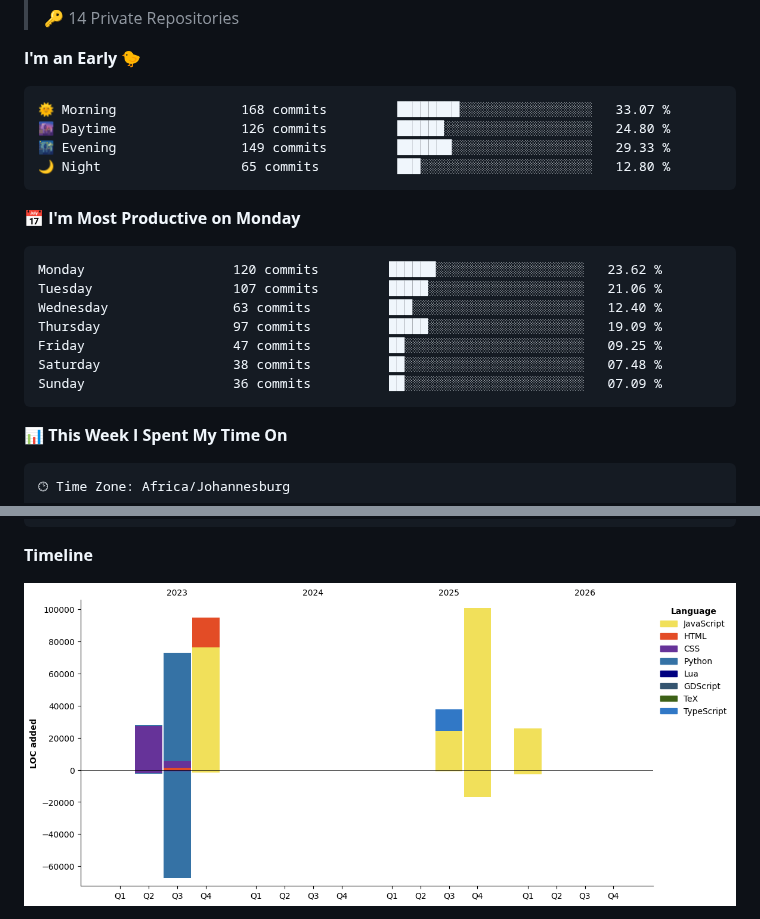
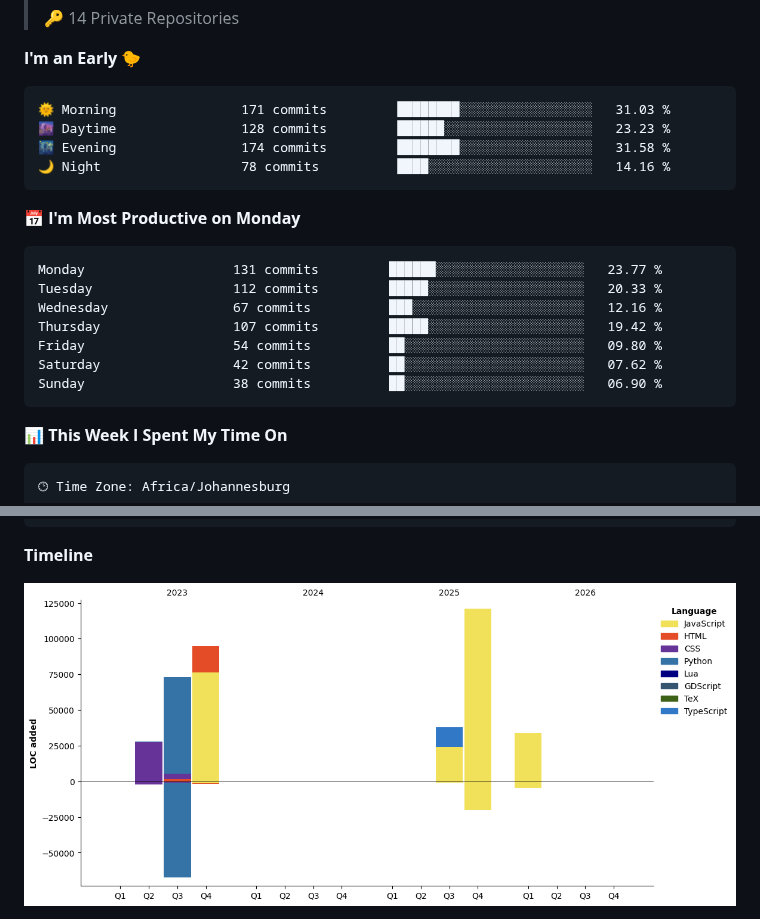
Before and after one commit to Franky-Dee/Franky-Dee, a Markdown page: README.md, 2 parts joined by grey strips. Rendered like a GitHub page; pictures changed too: assets/bar_graph.png.

Commit message:
Updated with Dev Metrics

````diff
--- a/README.md
+++ b/README.md
@@ -25,21 +25,21 @@
 **I'm an Early 🐤**
 
 ```text
-🌞 Morning                168 commits         ████████░░░░░░░░░░░░░░░░░   33.07 %
-🌆 Daytime                126 commits         ██████░░░░░░░░░░░░░░░░░░░   24.80 %
-🌃 Evening                149 commits         ███████░░░░░░░░░░░░░░░░░░   29.33 %
-🌙 Night                  65 commits          ███░░░░░░░░░░░░░░░░░░░░░░   12.80 %
+🌞 Morning                171 commits         ████████░░░░░░░░░░░░░░░░░   31.03 %
+🌆 Daytime                128 commits         ██████░░░░░░░░░░░░░░░░░░░   23.23 %
+🌃 Evening                174 commits         ████████░░░░░░░░░░░░░░░░░   31.58 %
+🌙 Night                  78 commits          ████░░░░░░░░░░░░░░░░░░░░░   14.16 %
 ```
 📅 **I'm Most Productive on Monday**
 
 ```text
-Monday                   120 commits         ██████░░░░░░░░░░░░░░░░░░░   23.62 %
-Tuesday                  107 commits         █████░░░░░░░░░░░░░░░░░░░░   21.06 %
-Wednesday                63 commits          ███░░░░░░░░░░░░░░░░░░░░░░   12.40 %
-Thursday                 97 commits          █████░░░░░░░░░░░░░░░░░░░░   19.09 %
-Friday                   47 commits          ██░░░░░░░░░░░░░░░░░░░░░░░   09.25 %
-Saturday                 38 commits          ██░░░░░░░░░░░░░░░░░░░░░░░   07.48 %
-Sunday                   36 commits          ██░░░░░░░░░░░░░░░░░░░░░░░   07.09 %
+Monday                   131 commits         ██████░░░░░░░░░░░░░░░░░░░   23.77 %
+Tuesday                  112 commits         █████░░░░░░░░░░░░░░░░░░░░   20.33 %
+Wednesday                67 commits          ███░░░░░░░░░░░░░░░░░░░░░░   12.16 %
+Thursday                 107 commits         █████░░░░░░░░░░░░░░░░░░░░   19.42 %
+Friday                   54 commits          ██░░░░░░░░░░░░░░░░░░░░░░░   09.80 %
+Saturday                 42 commits          ██░░░░░░░░░░░░░░░░░░░░░░░   07.62 %
+Sunday                   38 commits          ██░░░░░░░░░░░░░░░░░░░░░░░   06.90 %
 ```
 
 
````
Also changed, not shown: other parts of README.md (+2 -2 lines).
